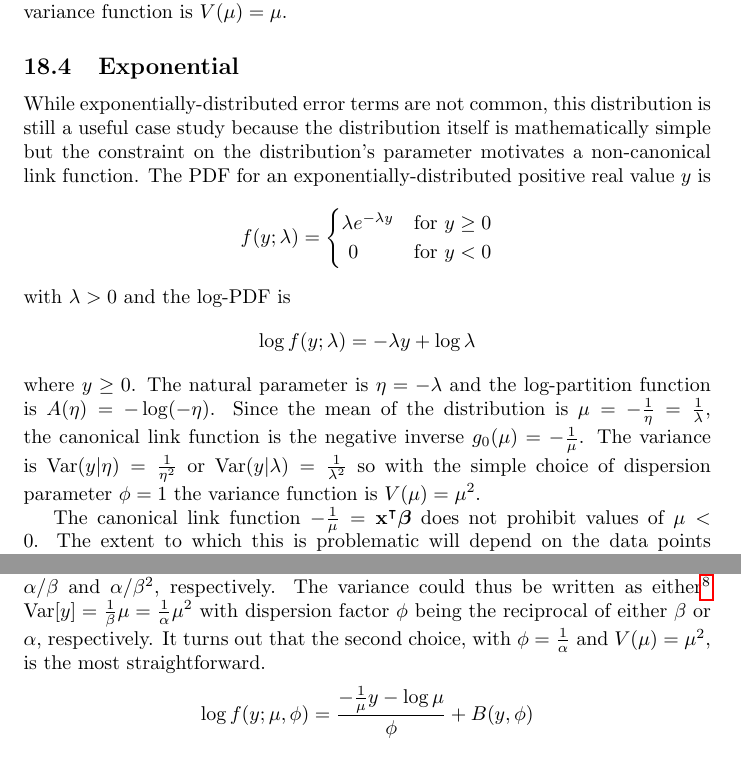
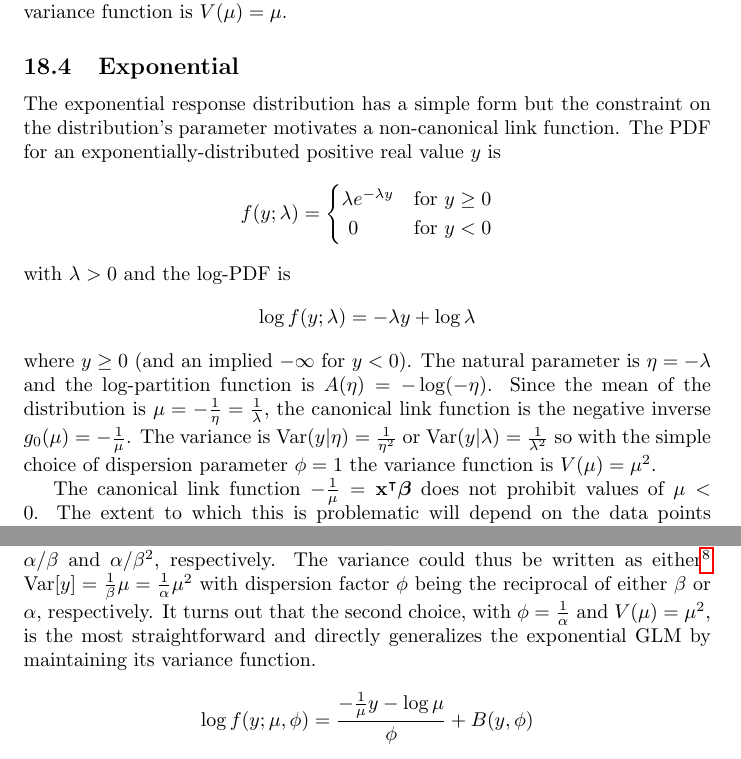
Before and after one commit to felix-clark/felix-clark.github.io, a LaTeX document (src/tex/glm-math/main.tex): two parts of pages 21 and 23 of 24 before the commit and two parts of pages 21 and 23 of 25 after it, joined at a grey line, cut so that both start at the same text. Compiled offline with pdfLaTeX.

Commit message:
updating notes wrt exponential

```diff
--- a/src/tex/glm-math/main.tex
+++ b/src/tex/glm-math/main.tex
@@ -932,19 +932,18 @@ is \(V(\mu) = \mu\).
 
 \subsection{Exponential}
 
-While exponentially-distributed error terms are not common, this distribution is
-still a useful case study because the distribution itself is mathematically
-simple but the constraint on the distribution's parameter motivates a
-non-canonical link function.
-The PDF for an exponentially-distributed positive real value \(y\) is
+The exponential response distribution has a simple form but the constraint on
+the distribution's parameter motivates a non-canonical link function. The PDF
+for an exponentially-distributed positive real value \(y\) is
 \[ f(y; \lambda) = \begin{cases}
 \lambda e^{-\lambda y} & \textrm{for } y \geq 0 \\\
 0 & \textrm{for } y < 0
 \end{cases}\]
 with \(\lambda > 0\) and the log-PDF is
 \[ \log f(y; \lambda) = -\lambda y + \log \lambda \]
-where \(y \geq 0\). The natural parameter is \(\eta = -\lambda\) and the
-log-partition function is \(A(\eta) = - \log(-\eta)\).
+where \(y \geq 0\) (and an implied \(-\infty\) for \(y < 0\)). The natural
+parameter is \(\eta = -\lambda\) and the log-partition function is \(A(\eta) =
+- \log(-\eta)\).
 Since the mean of the distribution is \(\mu = -\frac{1}{\eta} =
 \frac{1}{\lambda}\), the canonical link function is the negative inverse
 \(g_0(\mu) = -\frac{1}{\mu}\).
@@ -1038,7 +1037,8 @@ The variance could thus be written as either\footnote{
 \frac{1}{\beta}\mu = \frac{1}{\alpha}\mu^2\) with dispersion factor \(\phi\)
 being the reciprocal of either \(\beta\) or \(\alpha\), respectively.
 It turns out that the second choice, with \(\phi = \frac{1}{\alpha}\) and
-\(V(\mu) = \mu^2\), is the most straightforward.
+\(V(\mu) = \mu^2\), is the most straightforward and directly generalizes the
+exponential GLM by maintaining its variance function.
 \[ \log f(y; \mu, \phi) = \frac{-\frac{1}{\mu} y - \log \mu}{\phi} + B(y, \phi)
 \]
 In fact, other than the \(B(y, \phi)\) term this looks just like the case of
```
Also changed, not shown: src/tex/glm-math/main.pdf.
